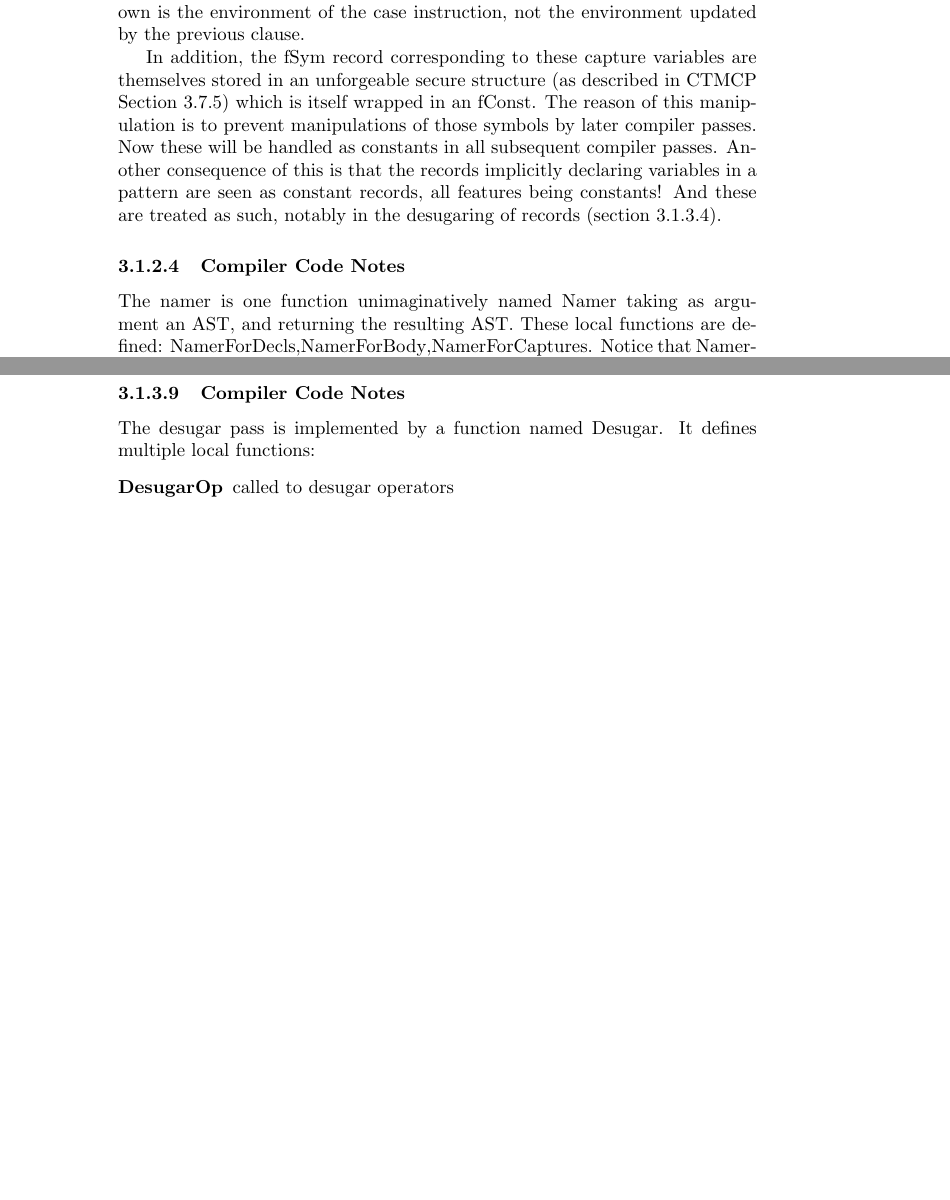
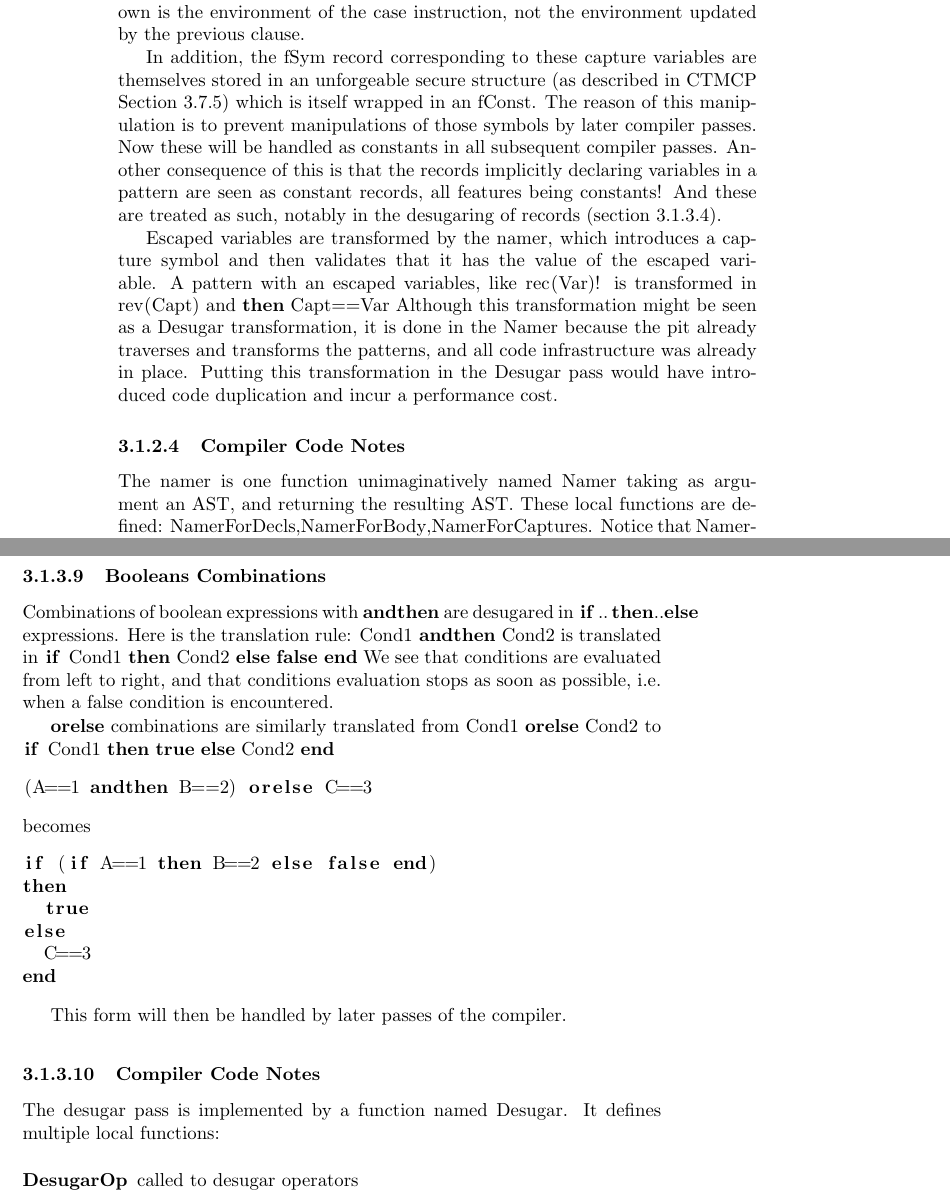
Before and after one commit to raphinou/oz-compiler, a LaTeX book (report/report.tex): two parts of pages 20 and 28 of 51 before the commit and two parts of pages 20 and 29 of 53 after it, joined at a grey line, cut so that both start at the same text, the shorter picture padded with empty space. Compiled offline with pdfLaTeX.

Commit message:
Added !Var in report

```diff
--- a/report/report.tex
+++ b/report/report.tex
@@ -641,6 +662,16 @@ constants in all subsequent compiler passes. Another consequence of this is
 that the records implicitly declaring variables in a pattern are seen as
 constant records, all features being constants! And these are treated as such,
 notably in the desugaring of records (section \ref{sec:arch:desugar:records}).
+
+Escaped variables are transformed by the namer, which introduces a capture
+symbol and then validates that it has the value of the escaped variable.
+ A pattern with an escaped variables, like \lstinline!rec(!Var)! is
+transformed in \lstinline!rev(Capt) and then Capt==Var!
+Although this transformation might be seen as a \lstinline!Desugar! transformation, it is
+done in the \lstinline!Namer! because the pit already traverses and transforms the
+patterns, and all code infrastructure was already in place. Putting this
+transformation in the \lstinline!Desugar! pass would have introduced code duplication and
+incur a performance cost.
 
 
 
@@ -1011,6 +1042,32 @@ or an expression as in
 in which case both code branches are desugared as expression.
 A fNoElse record is left as is and will only be useful for the opcode generation function.
 
+\subsubsection{Booleans Combinations}
+Combinations of boolean expressions with \lstinline!andthen! are desugared in
+\lstinline!if..then..else! expressions. Here is the translation
+rule:
+\lstinline!Cond1 andthen Cond2! is translated in \lstinline!if Cond1 then Cond2 else false end!
+We see that conditions are evaluated from left to right, and that conditions
+evaluation stops as soon as possible, i.e. when a false condition is
+encountered.
+
+\lstinline!orelse! combinations are similarly translated from \lstinline!Cond1 orelse Cond2! to \lstinline!if Cond1 then true else Cond2 end!
+\begin{lstlisting}
+(A==1 andthen B==2) orelse C==3
+\end{lstlisting}
+becomes
+
+%FIXME: add label for this example reused later, id: DESUGARFANDTHEN
+\begin{lstlisting}
+if (if A==1 then B==2 else false end)
+then
+  true
+else
+  C==3
+end
+\end{lstlisting}
+
+This form will then be handled by later passes of the compiler.
 \subsubsection{Compiler Code Notes}
 The desugar pass is implemented by a function named \lstinline!Desugar!. It defines multiple local functions:
 \begin{description}
```
Also changed, not shown: report/report.tex (64 more changed lines).
